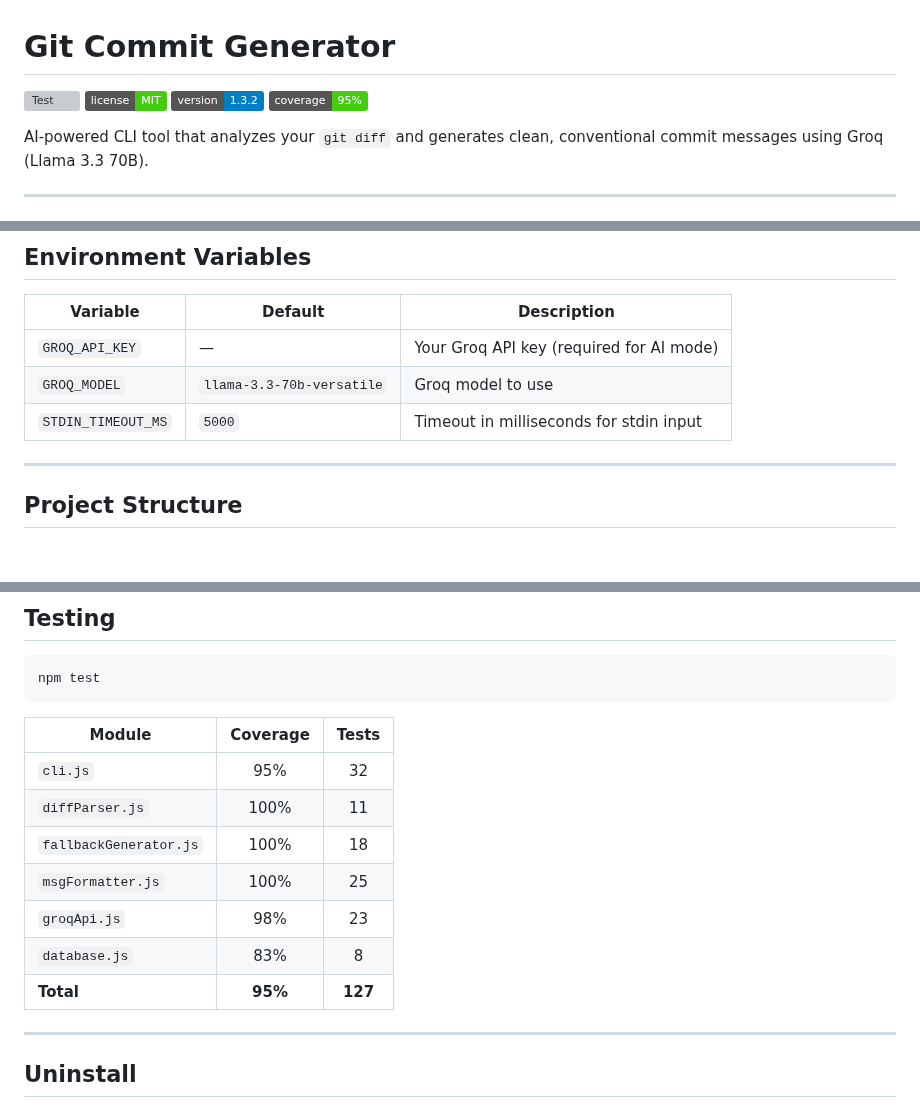
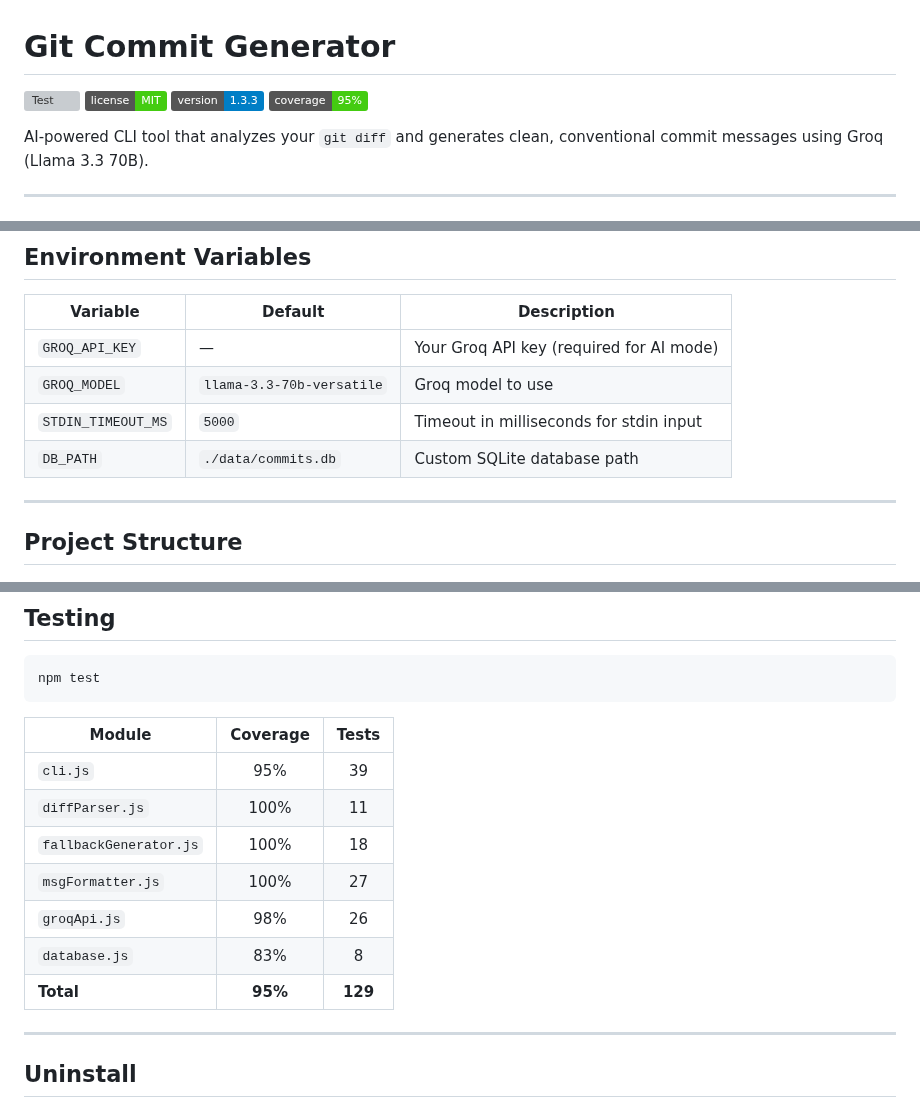
Before and after one commit to OsmanBzdmr/Git_Commit_Generator, a Markdown page: README.md, 3 parts joined by grey strips. Drawn GitHub-style; badges without logos; blank space fills up the shorter version; grey boxes are pictures that could not be loaded.

Commit message:
docs: update README for v1.3.3, DB_PATH, test counts

```diff
--- a/README.md
+++ b/README.md
@@ -2,7 +2,7 @@
 
 ![Test](https://github.com/OsmanBzdmr/Git_Commit_Generator/actions/workflows/test.yml/badge.svg)
 ![License](https://img.shields.io/badge/license-MIT-brightgreen)
-![Version](https://img.shields.io/badge/version-1.3.2-blue)
+![Version](https://img.shields.io/badge/version-1.3.3-blue)
 ![Coverage](https://img.shields.io/badge/coverage-95%25-brightgreen)
 
 AI-powered CLI tool that analyzes your `git diff` and generates clean, conventional commit messages using Groq (Llama 3.3 70B).
@@ -92,6 +92,7 @@ If `GROQ_API_KEY` is missing or the API call fails, the tool falls back to a loc
 | `GROQ_API_KEY` | — | Your Groq API key (required for AI mode) |
 | `GROQ_MODEL` | `llama-3.3-70b-versatile` | Groq model to use |
 | `STDIN_TIMEOUT_MS` | `5000` | Timeout in milliseconds for stdin input |
+| `DB_PATH` | `./data/commits.db` | Custom SQLite database path |
 
 ---
 
@@ -129,13 +130,13 @@ npm test
 
 | Module | Coverage | Tests |
 |--------|:--------:|:-----:|
-| `cli.js` | 95% | 32 |
+| `cli.js` | 95% | 39 |
 | `diffParser.js` | 100% | 11 |
 | `fallbackGenerator.js` | 100% | 18 |
-| `msgFormatter.js` | 100% | 25 |
-| `groqApi.js` | 98% | 23 |
+| `msgFormatter.js` | 100% | 27 |
+| `groqApi.js` | 98% | 26 |
 | `database.js` | 83% | 8 |
-| **Total** | **95%** | **127** |
+| **Total** | **95%** | **129** |
 
 ---
 
```
